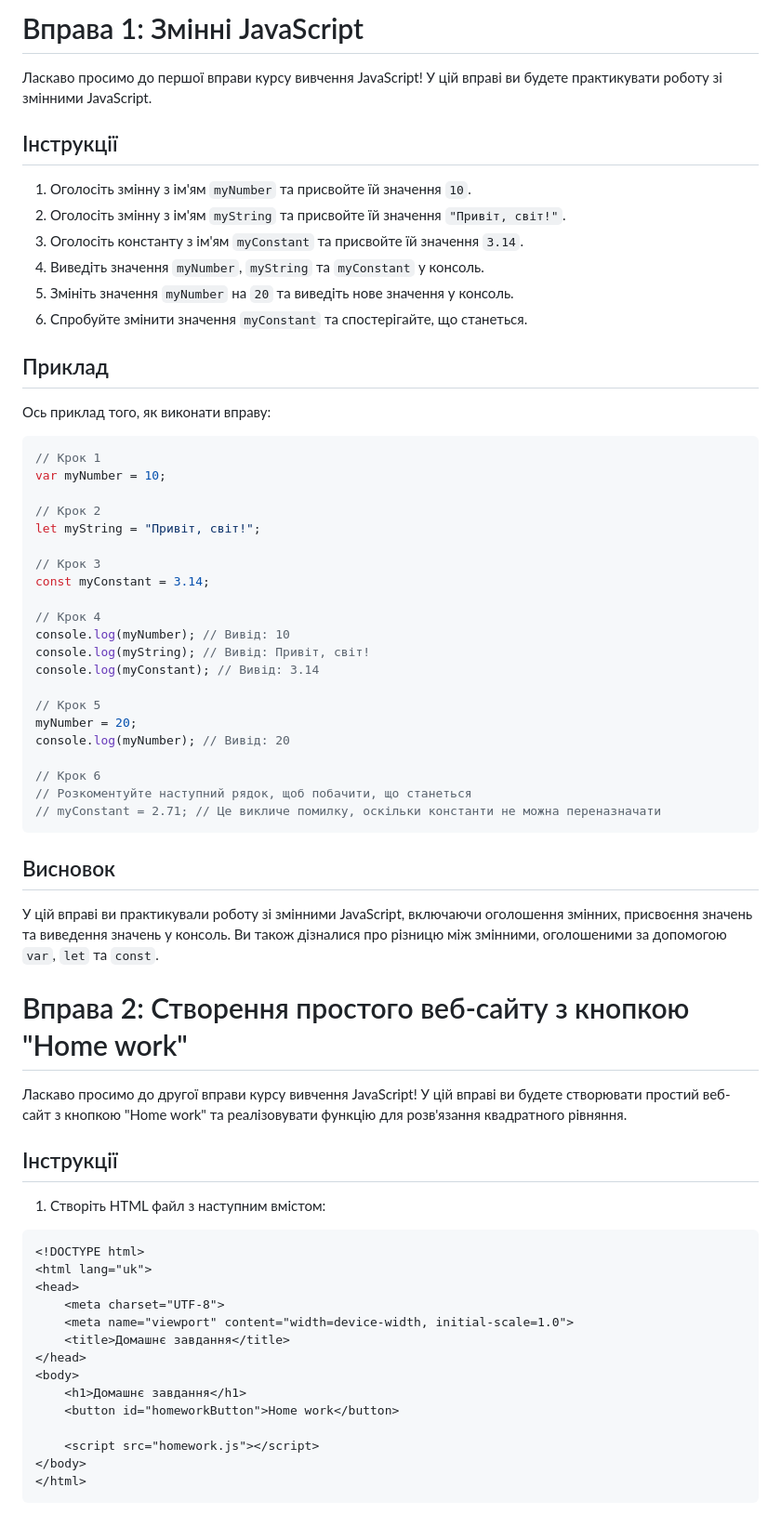
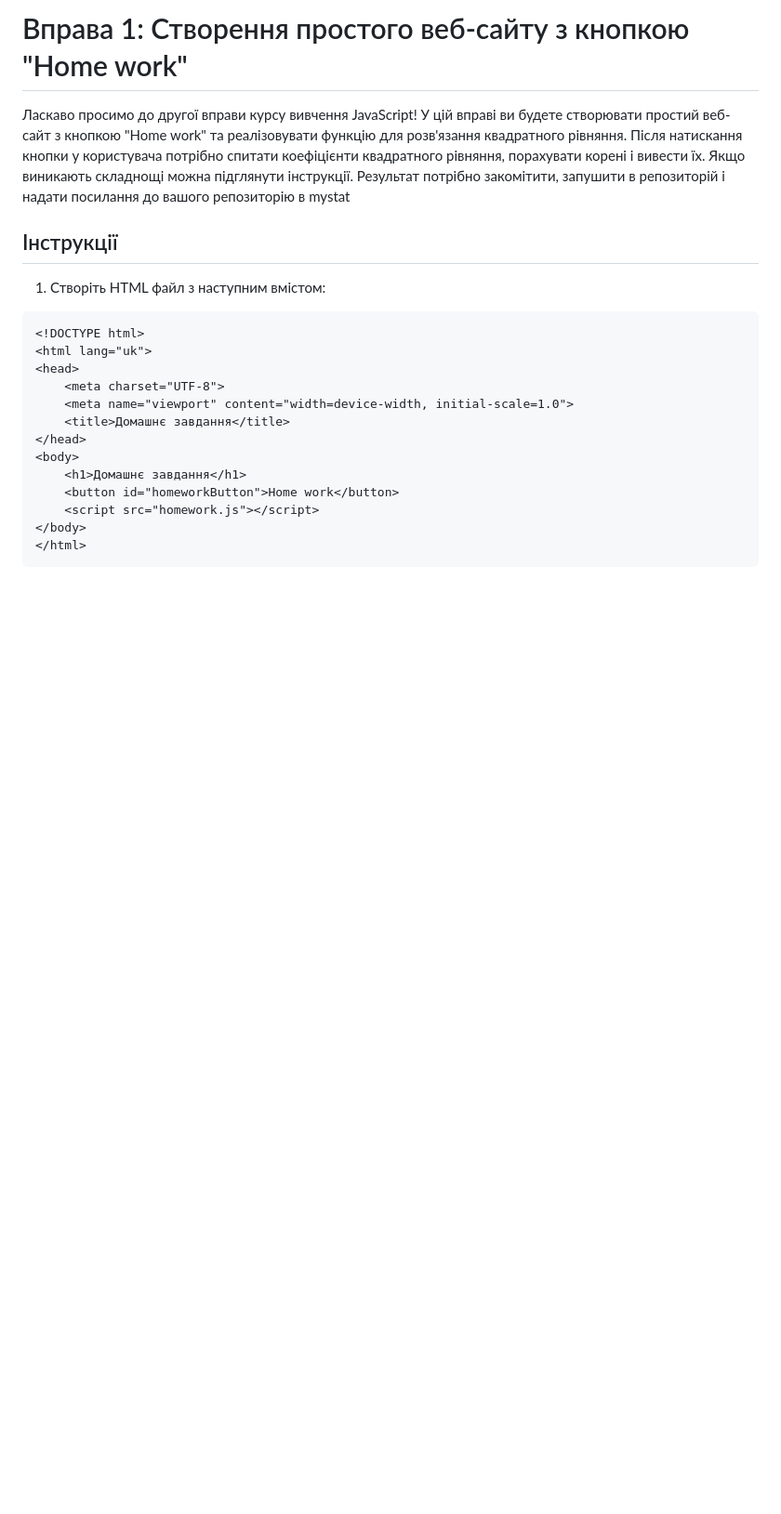
Before and after one commit to oldens/javascript-learning-course, a Markdown page: lectures/lesson1/exercise1.md, the part around the change. Shown at 93% size. Rendered like a GitHub page; blank space fills up the shorter version.

````diff
--- a/lectures/lesson1/exercise1.md
+++ b/lectures/lesson1/exercise1.md
@@ -1,51 +1,7 @@
-# Вправа 1: Змінні JavaScript
+# Вправа 1: Створення простого веб-сайту з кнопкою "Home work"
 
-Ласкаво просимо до першої вправи курсу вивчення JavaScript! У цій вправі ви будете практикувати роботу зі змінними JavaScript.
-
-## Інструкції
-
-1. Оголосіть змінну з ім'ям `myNumber` та присвойте їй значення `10`.
-2. Оголосіть змінну з ім'ям `myString` та присвойте їй значення `"Привіт, світ!"`.
-3. Оголосіть константу з ім'ям `myConstant` та присвойте їй значення `3.14`.
-4. Виведіть значення `myNumber`, `myString` та `myConstant` у консоль.
-5. Змініть значення `myNumber` на `20` та виведіть нове значення у консоль.
-6. Спробуйте змінити значення `myConstant` та спостерігайте, що станеться.
-
-## Приклад
-
-Ось приклад того, як виконати вправу:
-
-```javascript
-// Крок 1
-var myNumber = 10;
-
-// Крок 2
-let myString = "Привіт, світ!";
-
-// Крок 3
-const myConstant = 3.14;
-
-// Крок 4
-console.log(myNumber); // Вивід: 10
-console.log(myString); // Вивід: Привіт, світ!
-console.log(myConstant); // Вивід: 3.14
-
-// Крок 5
-myNumber = 20;
-console.log(myNumber); // Вивід: 20
-
-// Крок 6
-// Розкоментуйте наступний рядок, щоб побачити, що станеться
-// myConstant = 2.71; // Це викличе помилку, оскільки константи не можна переназначати
-```
-
-## Висновок
-
-У цій вправі ви практикували роботу зі змінними JavaScript, включаючи оголошення змінних, присвоєння значень та виведення значень у консоль. Ви також дізналися про різницю між змінними, оголошеними за допомогою `var`, `let` та `const`.
-
-# Вправа 2: Створення простого веб-сайту з кнопкою "Home work"
-
-Ласкаво просимо до другої вправи курсу вивчення JavaScript! У цій вправі ви будете створювати простий веб-сайт з кнопкою "Home work" та реалізовувати функцію для розв'язання квадратного рівняння.
+Ласкаво просимо до другої вправи курсу вивчення JavaScript! У цій вправі ви будете створювати простий веб-сайт з кнопкою "Home work" та реалізовувати функцію для розв'язання квадратного рівняння. Після натискання кнопки у користувача потрібно спитати коефіцієнти квадратного рівняння, порахувати корені і вивести їх. Якщо виникають складнощі можна підглянути інструкції.
+Результат потрібно закомітити, запушити в репозиторій і надати посилання до вашого репозиторію в mystat
 
 ## Інструкції
 
@@ -62,7 +18,6 @@ console.log(myNumber); // Вивід: 20
 <body>
     <h1>Домашнє завдання</h1>
     <button id="homeworkButton">Home work</button>
-
     <script src="homework.js"></script>
 </body>
 </html>
````
